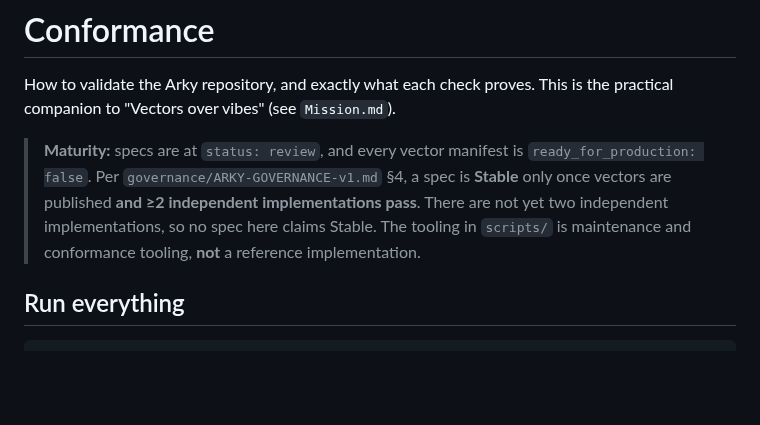
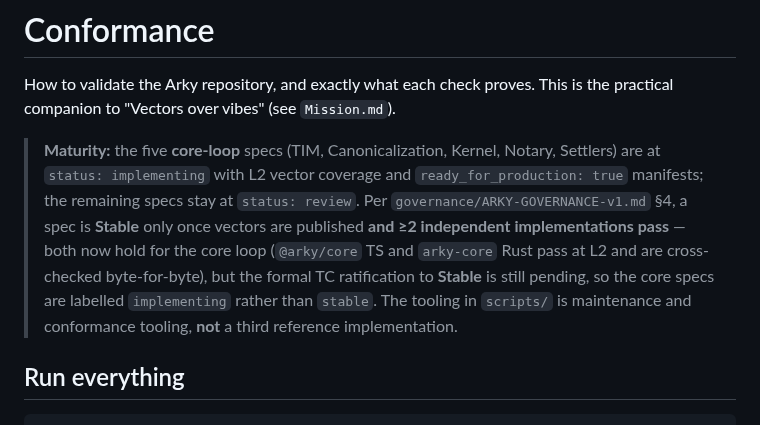
Before and after one commit to arky-foundation/arky.foundation, a Markdown page: CONFORMANCE.md, the part around the change. Drawn GitHub-style; blank space fills up the shorter version.

Commit message:
docs(conformance): update maturity to implementing

```diff
--- a/CONFORMANCE.md
+++ b/CONFORMANCE.md
@@ -3,12 +3,16 @@
 How to validate the Arky repository, and exactly what each check proves. This
 is the practical companion to "Vectors over vibes" (see `Mission.md`).
 
-> **Maturity:** specs are at `status: review`, and every vector manifest is
-> `ready_for_production: false`. Per `governance/ARKY-GOVERNANCE-v1.md` §4, a
-> spec is **Stable** only once vectors are published **and ≥2 independent
-> implementations pass**. There are not yet two independent implementations, so
-> no spec here claims Stable. The tooling in `scripts/` is maintenance and
-> conformance tooling, **not** a reference implementation.
+> **Maturity:** the five **core-loop** specs (TIM, Canonicalization, Kernel,
+> Notary, Settlers) are at `status: implementing` with L2 vector coverage and
+> `ready_for_production: true` manifests; the remaining specs stay at
+> `status: review`. Per `governance/ARKY-GOVERNANCE-v1.md` §4, a spec is
+> **Stable** only once vectors are published **and ≥2 independent
+> implementations pass** — both now hold for the core loop (`@arky/core` TS and
+> `arky-core` Rust pass at L2 and are cross-checked byte-for-byte), but the
+> formal TC ratification to **Stable** is still pending, so the core specs are
+> labelled `implementing` rather than `stable`. The tooling in `scripts/` is
+> maintenance and conformance tooling, **not** a third reference implementation.
 
 ## Run everything
 
```
